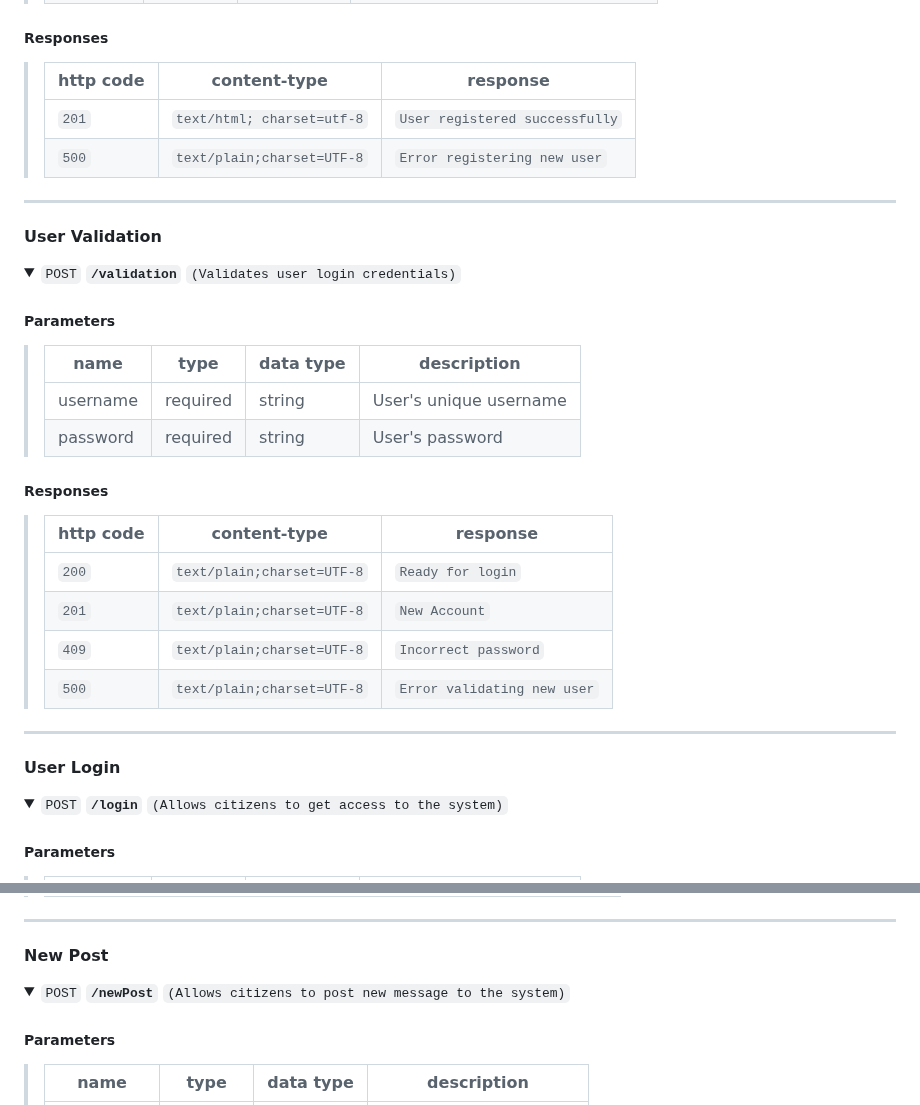
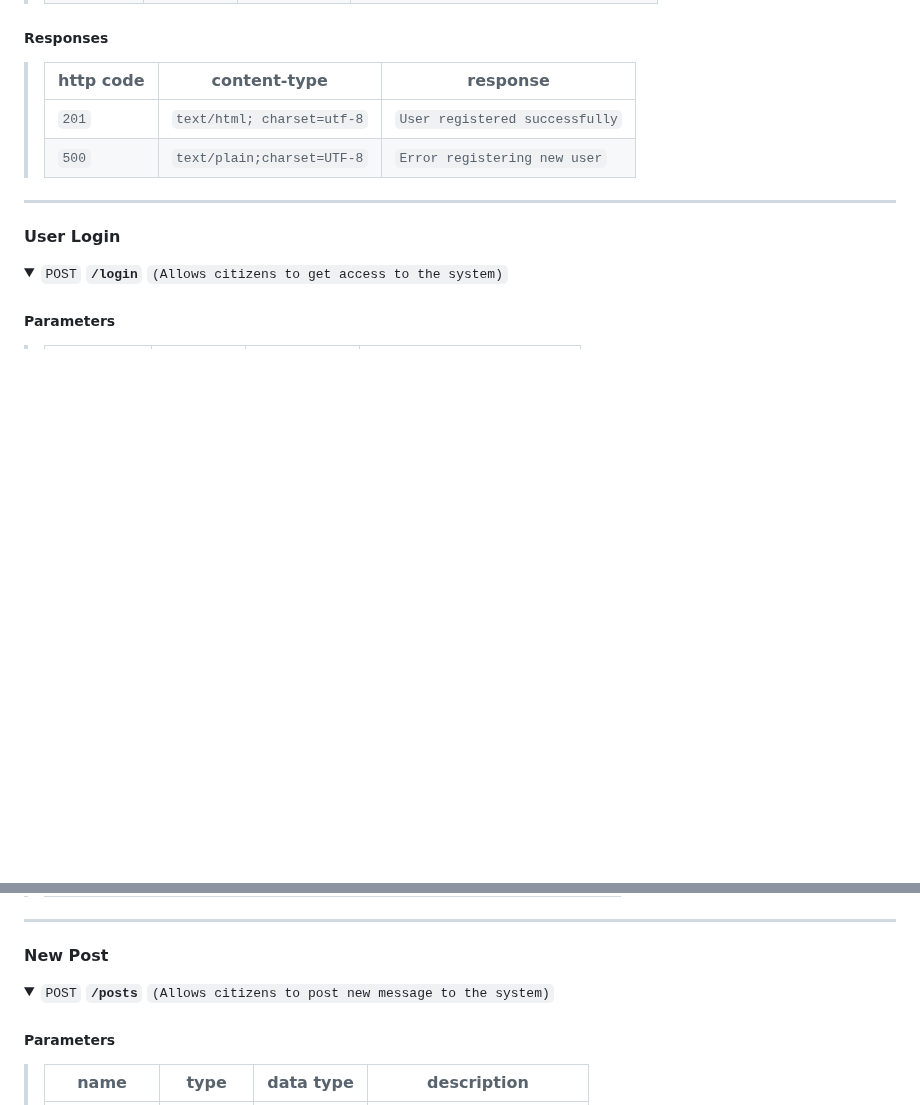
Before and after one commit to shenganwS2024/Emergency-Social-Network-Application, a Markdown page: README.md, 2 parts joined by grey strips. Rendered like a GitHub page; folded sections open; blank space fills up the shorter version.

```diff
--- a/README.md
+++ b/README.md
@@ -52,30 +52,6 @@ Testing: Jest
 
 ---
 
-#### User Validation
-
-<details>
- <summary><code>POST</code> <code><b>/validation</b></code> <code>(Validates user login credentials)</code></summary>
-
-##### Parameters
-
-> | name      | type      | data type | description                 |
-> |-----------|-----------|-----------|-----------------------------|
-> | username  | required  | string    | User's unique username      |
-> | password  | required  | string    | User's password             |
-
-##### Responses
-
-> | http code | content-type                 | response                                 |
-> |-----------|------------------------------|------------------------------------------|
-> | `200`     | `text/plain;charset=UTF-8`   | `Ready for login`                        |
-> | `201`     | `text/plain;charset=UTF-8`   | `New Account`                            |
-> | `409`     | `text/plain;charset=UTF-8`   | `Incorrect password`                     |
-> | `500`     | `text/plain;charset=UTF-8`   | `Error validating new user`              |
-
-</details>
-
----
 
 #### User Login
 
@@ -125,7 +101,7 @@ Testing: Jest
 #### New Post
 
 <details>
- <summary><code>POST</code> <code><b>/newPost</b></code> <code>(Allows citizens to post new message to the system)</code></summary>
+ <summary><code>POST</code> <code><b>/posts</b></code> <code>(Allows citizens to post new message to the system)</code></summary>
 
 ##### Parameters
 
```
